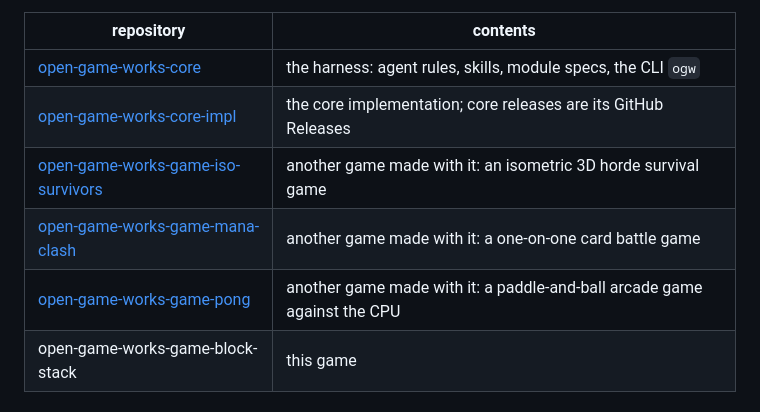
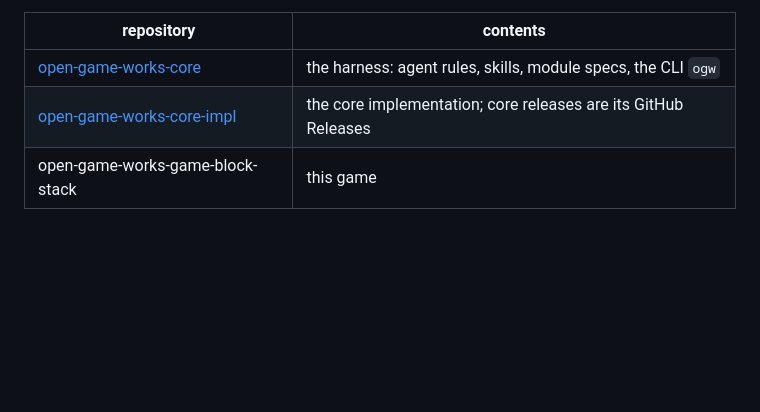
Before and after one commit to wnsrn3436/open-game-works-game-block-stack, a Markdown page: README.md, the part around the change. GitHub-like rendering; blank space fills up the shorter version.

```diff
--- a/README.md
+++ b/README.md
@@ -134,9 +134,6 @@ release the game can use.
 |---|---|
 | [open-game-works-core](https://github.com/wnsrn3436/open-game-works-core) | the harness: agent rules, skills, module specs, the CLI `ogw` |
 | [open-game-works-core-impl](https://github.com/wnsrn3436/open-game-works-core-impl) | the core implementation; core releases are its GitHub Releases |
-| [open-game-works-game-iso-survivors](https://github.com/wnsrn3436/open-game-works-game-iso-survivors) | another game made with it: an isometric 3D horde survival game |
-| [open-game-works-game-mana-clash](https://github.com/wnsrn3436/open-game-works-game-mana-clash) | another game made with it: a one-on-one card battle game |
-| [open-game-works-game-pong](https://github.com/wnsrn3436/open-game-works-game-pong) | another game made with it: a paddle-and-ball arcade game against the CPU |
 | open-game-works-game-block-stack | this game |
 
 ## Repository layout
```
Also changed, not shown: README.ko.md (+0 -3 lines).
